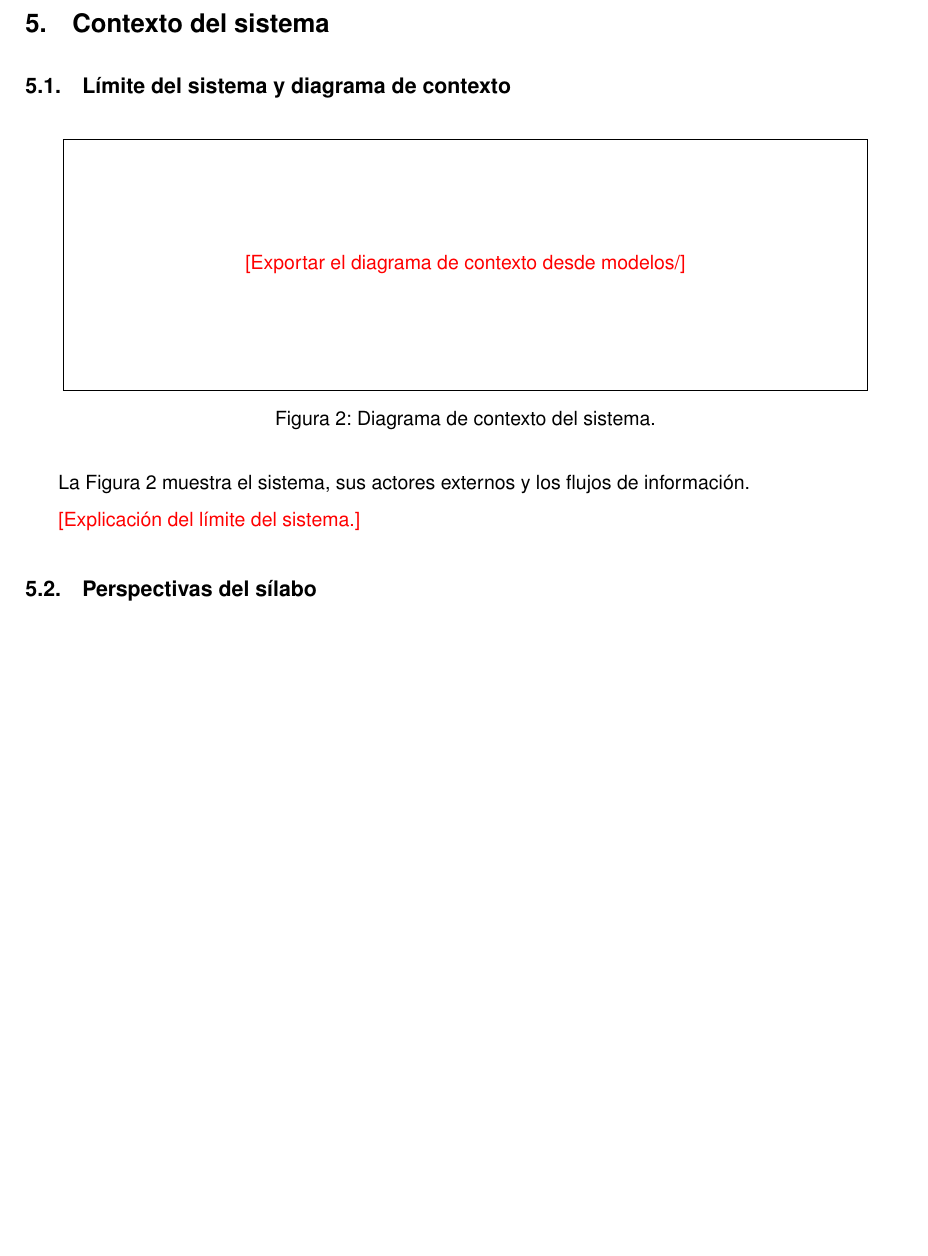
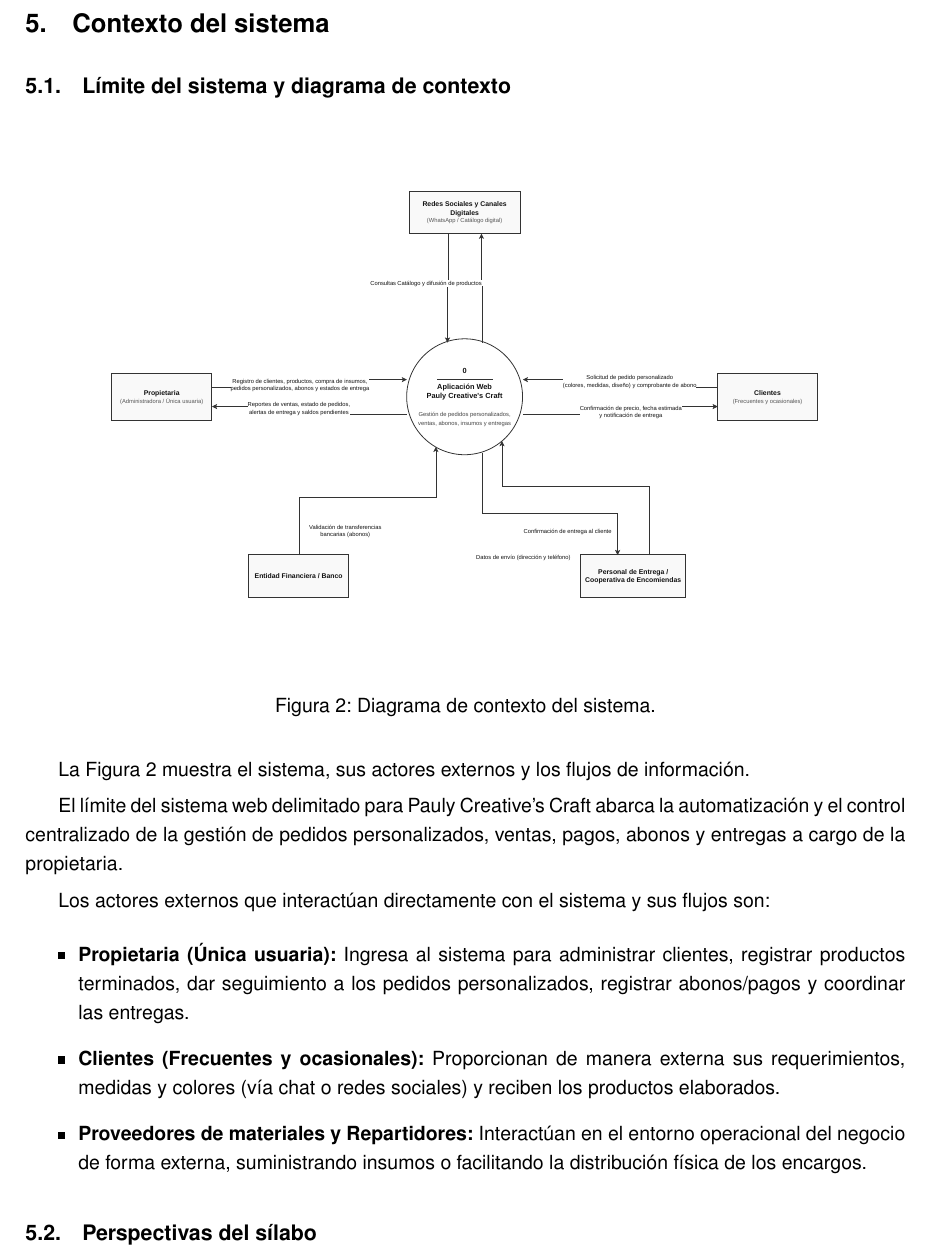
Before and after one commit to JulexyLlerena/ISR401-HLRS, a LaTeX document (PFC/E1/main.tex): part of page 12 of 22, cut so that both start at the same text, the shorter picture padded with empty space. Compiled offline with pdfLaTeX.

Commit message:
Diagrama de contexto

```diff
--- a/PFC/E1/main.tex
+++ b/PFC/E1/main.tex
@@ -362,7 +362,14 @@
 
 	La Figura~\ref{fig:contexto} muestra el sistema, sus actores externos y los flujos de información.
 
-	\pendiente{Explicación del límite del sistema.}
+	El límite del sistema web delimitado para Pauly Creative's Craft abarca la automatización y el control centralizado de la gestión de pedidos personalizados, ventas, pagos, abonos y entregas a cargo de la propietaria.
+
+	Los actores externos que interactúan directamente con el sistema y sus flujos son:
+	\begin{itemize}
+		\item \textbf{Propietaria (Única usuaria):} Ingresa al sistema para administrar clientes, registrar productos terminados, dar seguimiento a los pedidos personalizados, registrar abonos/pagos y coordinar las entregas.
+		\item \textbf{Clientes (Frecuentes y ocasionales):} Proporcionan de manera externa sus requerimientos, medidas y colores (vía chat o redes sociales) y reciben los productos elaborados.
+		\item \textbf{Proveedores de materiales y Repartidores:} Interactúan en el entorno operacional del negocio de forma externa, suministrando insumos o facilitando la distribución física de los encargos.
+	\end{itemize}
 
 	\subsection{Perspectivas del sílabo}
 
```
Also changed, not shown: PFC/E1/figuras/diagrama_contexto.pdf (added), PFC/E1/main.pdf, 1 other file.
